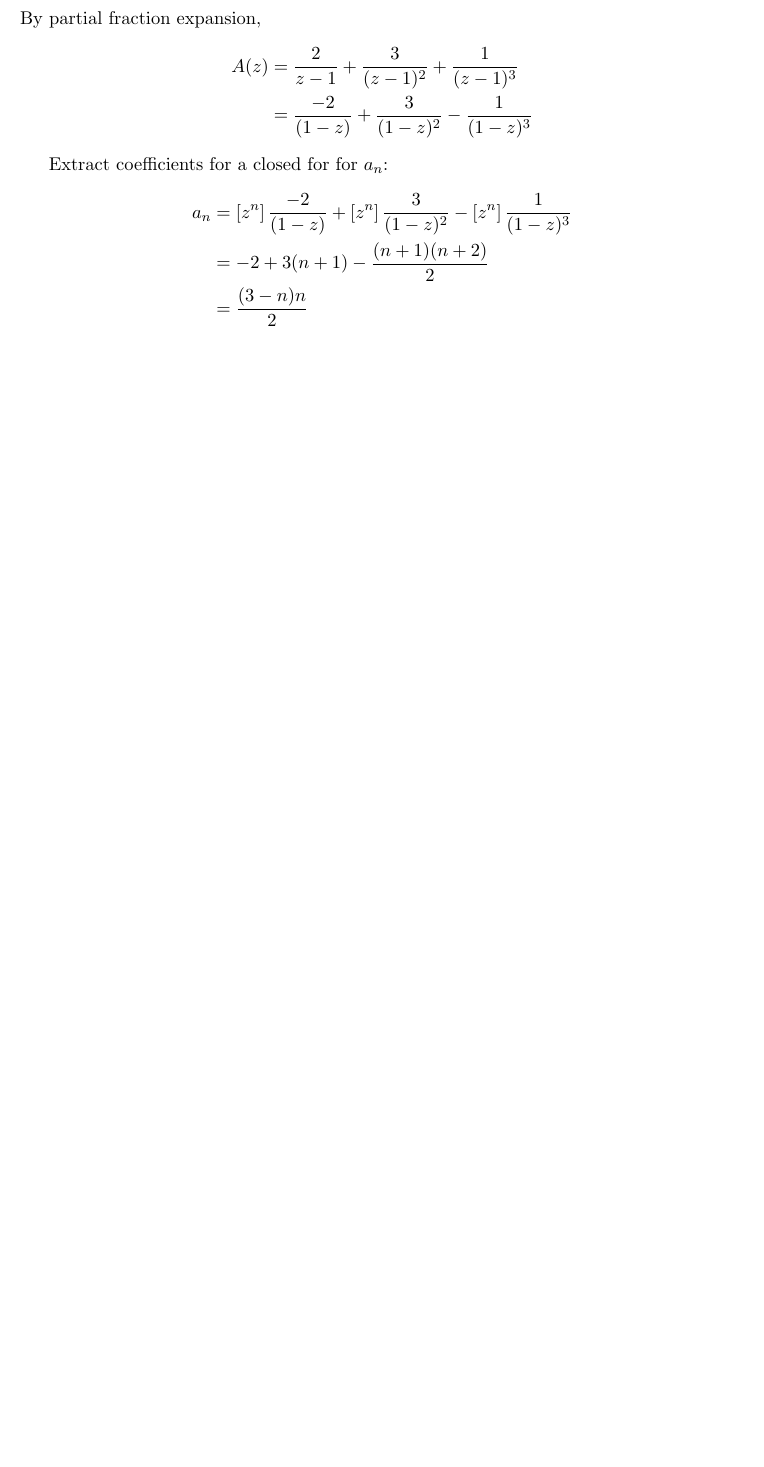
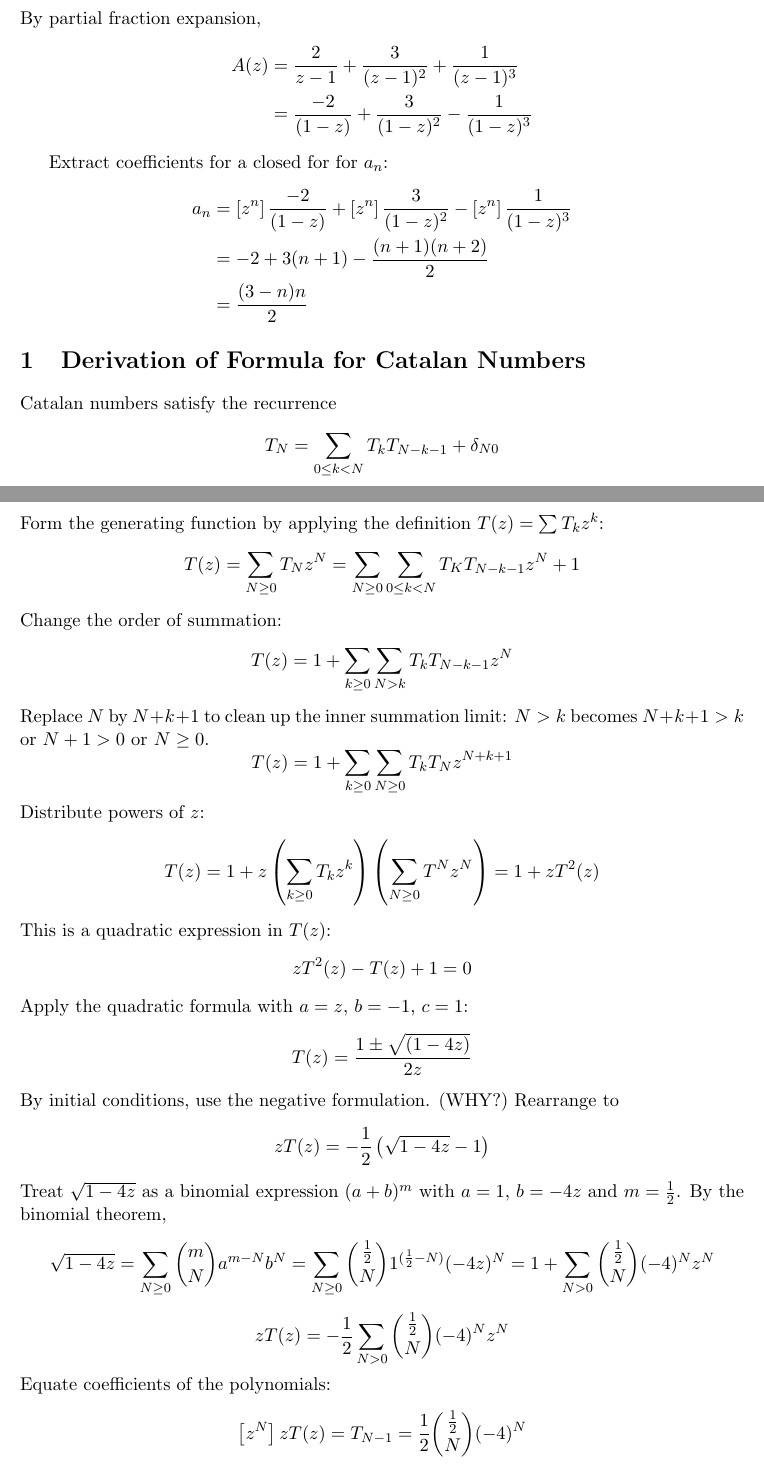
Before and after one commit to CarlRaymond/Analytic-Combinatorics, a LaTeX document (Chapter 3 Notes.tex): part of page 2 of 2 before the commit and two parts of pages 2 and 3 of 4 after it, the two joined at a grey line, cut so that both start at the same text, the shorter picture padded with empty space. Compiled offline with pdfLaTeX.

Commit message:
Added Catalan derivation.

```diff
--- a/Chapter 3 Notes.tex
+++ b/Chapter 3 Notes.tex
@@ -95,3 +95,46 @@ Extract coefficients for a closed for for $a_n$:
 		&= \frac{(3-n)n}{2}
 \end{align*}
 
+\section{Derivation of Formula for Catalan Numbers}
+Catalan numbers satisfy the recurrence
+\[
+	T_N = \sum_{0 \le k < N} T_k T_{N-k-1} + \delta_{N0}
+\]
+Form the generating function by applying the definition $T(z) = \sum T_k z^k$:
+\[
+	T(z) = \sum_{N \ge 0} T_N z^N = \sum_{N \ge 0} \sum_{0 \le k < N} T_K T_{N-k-1} z^N + 1
+\]
+Change the order of summation:
+\[
+	T(z) = 1 + \sum_{k \ge 0} \sum_{N>k} T_k T_{N-k-1} z^N
+\]
+Replace $N$ by $N+k+1$ to clean up the inner summation limit: $N>k$ becomes $N+k+1 > k$ or $N+1>0$ or $N \ge 0$.
+\[
+	T(z) = 1 + \sum_{k \ge 0} \sum_{N \ge 0} T_k T_N z^{N+k+1}
+\]
+Distribute powers of $z$:
+\[
+	T(z) = 1 + z \left(\sum_{k \ge 0} T_k z^k\right) \left( \sum_{N \ge 0} T^N z^N \right) = 1 + z T^2(z)
+\]
+This is a quadratic expression in $T(z)$:
+\[
+	zT^2(z) - T(z) + 1 = 0
+\]
+Apply the quadratic formula with $a=z$, $b=-1$, $c=1$:
+\[
+	T(z) = \frac{1 \pm \sqrt{(1-4z)}}{2z}
+\]
+By initial conditions, use the negative formulation. (WHY?) Rearrange to
+\[
+	zT(z) = -\frac{1}{2}\left(\sqrt{1-4z} -1\right)
+\]
+Treat $\sqrt{1-4z}$ as a binomial expression $(a+b)^m$ with $a=1$, $b=-4z$ and $m=\frac{1}{2}$. By the binomial theorem,
+\[
+	\sqrt{1-4z} =  \sum_{N\ge0} \binom{m}{N} a^{m-N} b^N =  \sum_{N\ge0} \binom{\frac{1}{2}}{N} 1^{(\frac{1}{2}-N)} (-4z)^N = 1+ \sum_{N>0} \binom{\frac{1}{2}}{N} (-4)^N z^N
+\]
+\[
+	zT(z) = -\frac{1}{2}\sum_{N>0} \binom{\frac{1}{2}}{N} (-4)^N z^N
+\]
+Equate coefficients of the polynomials:
+\[
+	\left[ z^N \right] zT(z) = T_{N-1} = \frac{1}{2} \binom{\frac{1}{2}}{N} (-4)^N
```
Also changed, not shown: Chapter 5 Notes.tex (+3 -3 lines), Chapter 3 Notes.tex (31 more changed lines).
